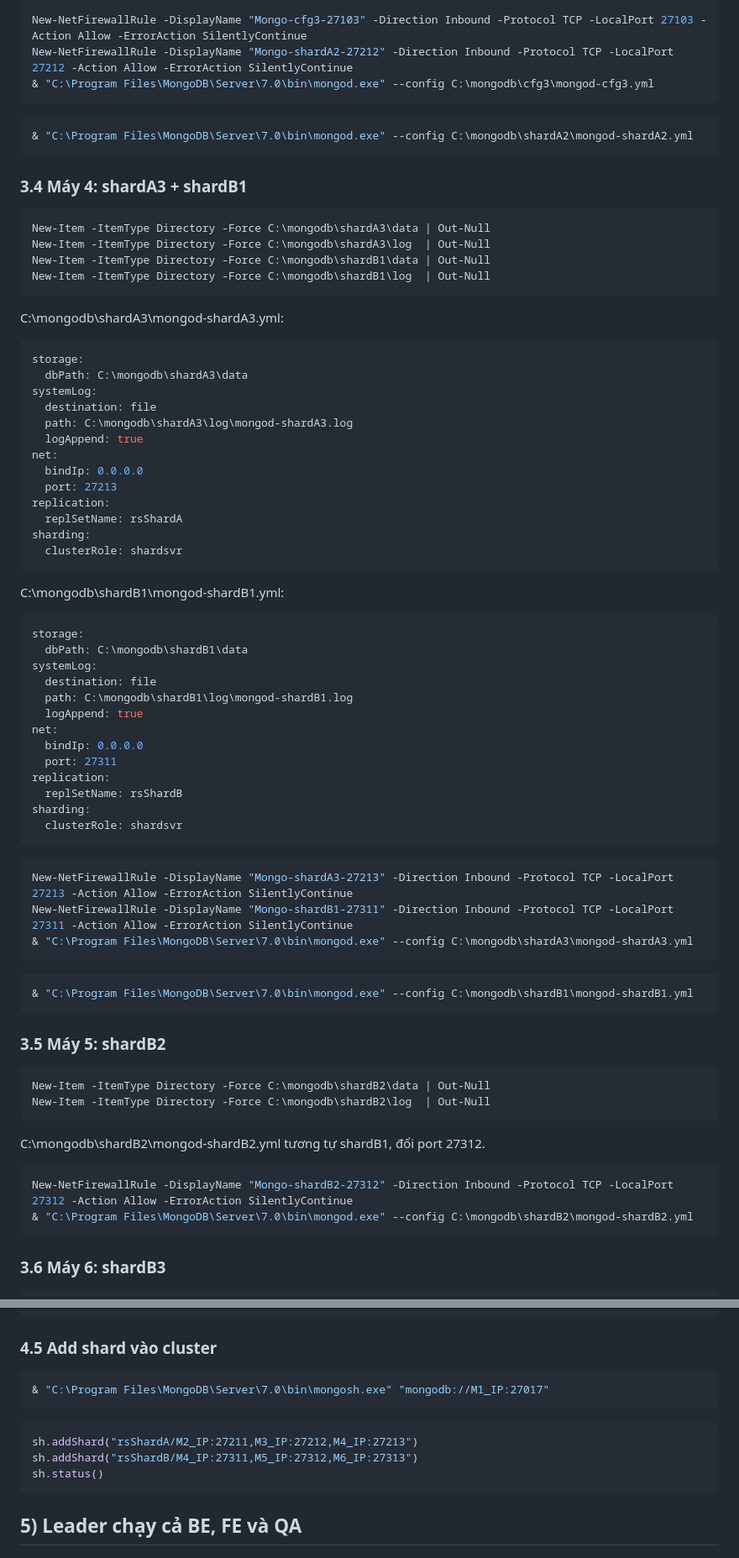
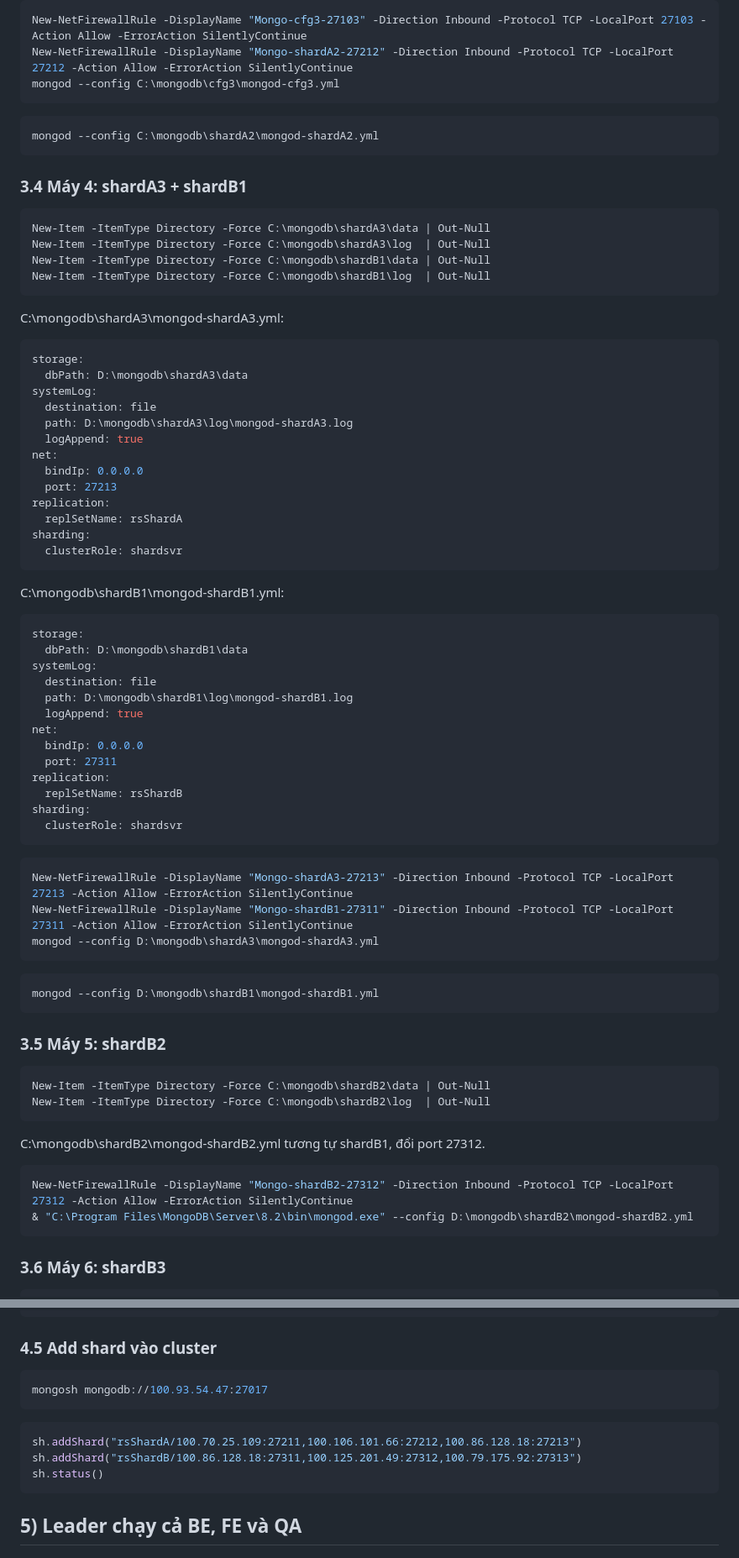
Before and after one commit to Sagitoaz/CSDLPT, a Markdown page: huong-dan/08-tich-hop-be-fe-6-may.md, 2 parts joined by grey strips. Shown at 84% size. Rendered like a GitHub page.

````diff
--- a/huong-dan/08-tich-hop-be-fe-6-may.md
+++ b/huong-dan/08-tich-hop-be-fe-6-may.md
@@ -200,11 +200,11 @@ C:\mongodb\cfg3\mongod-cfg3.yml (27103, cfgRS, configsvr) và C:\mongodb\shardA2
 ```powershell
 New-NetFirewallRule -DisplayName "Mongo-cfg3-27103" -Direction Inbound -Protocol TCP -LocalPort 27103 -Action Allow -ErrorAction SilentlyContinue
 New-NetFirewallRule -DisplayName "Mongo-shardA2-27212" -Direction Inbound -Protocol TCP -LocalPort 27212 -Action Allow -ErrorAction SilentlyContinue
-& "C:\Program Files\MongoDB\Server\7.0\bin\mongod.exe" --config C:\mongodb\cfg3\mongod-cfg3.yml
+mongod --config C:\mongodb\cfg3\mongod-cfg3.yml
 ```
 
 ```powershell
-& "C:\Program Files\MongoDB\Server\7.0\bin\mongod.exe" --config C:\mongodb\shardA2\mongod-shardA2.yml
+mongod --config C:\mongodb\shardA2\mongod-shardA2.yml
 ```
 
 ### 3.4 Máy 4: shardA3 + shardB1
@@ -220,10 +220,10 @@ C:\mongodb\shardA3\mongod-shardA3.yml:
 
 ```yaml
 storage:
-  dbPath: C:\mongodb\shardA3\data
+  dbPath: D:\mongodb\shardA3\data
 systemLog:
   destination: file
-  path: C:\mongodb\shardA3\log\mongod-shardA3.log
+  path: D:\mongodb\shardA3\log\mongod-shardA3.log
   logAppend: true
 net:
   bindIp: 0.0.0.0
@@ -238,10 +238,10 @@ C:\mongodb\shardB1\mongod-shardB1.yml:
 
 ```yaml
 storage:
-  dbPath: C:\mongodb\shardB1\data
+  dbPath: D:\mongodb\shardB1\data
 systemLog:
   destination: file
-  path: C:\mongodb\shardB1\log\mongod-shardB1.log
+  path: D:\mongodb\shardB1\log\mongod-shardB1.log
   logAppend: true
 net:
   bindIp: 0.0.0.0
@@ -255,11 +255,11 @@ sharding:
 ```powershell
 New-NetFirewallRule -DisplayName "Mongo-shardA3-27213" -Direction Inbound -Protocol TCP -LocalPort 27213 -Action Allow -ErrorAction SilentlyContinue
 New-NetFirewallRule -DisplayName "Mongo-shardB1-27311" -Direction Inbound -Protocol TCP -LocalPort 27311 -Action Allow -ErrorAction SilentlyContinue
-& "C:\Program Files\MongoDB\Server\7.0\bin\mongod.exe" --config C:\mongodb\shardA3\mongod-shardA3.yml
+mongod --config D:\mongodb\shardA3\mongod-shardA3.yml
 ```
 
 ```powershell
-& "C:\Program Files\MongoDB\Server\7.0\bin\mongod.exe" --config C:\mongodb\shardB1\mongod-shardB1.yml
+mongod --config D:\mongodb\shardB1\mongod-shardB1.yml
 ```
 
 ### 3.5 Máy 5: shardB2
@@ -273,7 +273,7 @@ C:\mongodb\shardB2\mongod-shardB2.yml tương tự shardB1, đổi port 27312.
 
 ```powershell
 New-NetFirewallRule -DisplayName "Mongo-shardB2-27312" -Direction Inbound -Protocol TCP -LocalPort 27312 -Action Allow -ErrorAction SilentlyContinue
-& "C:\Program Files\MongoDB\Server\7.0\bin\mongod.exe" --config C:\mongodb\shardB2\mongod-shardB2.yml
+& "C:\Program Files\MongoDB\Server\8.2\bin\mongod.exe" --config D:\mongodb\shardB2\mongod-shardB2.yml
 ```
 
 ### 3.6 Máy 6: shardB3
@@ -356,12 +378,12 @@ rs.status()
 ### 4.5 Add shard vào cluster
 
 ```powershell
-& "C:\Program Files\MongoDB\Server\7.0\bin\mongosh.exe" "mongodb://M1_IP:27017"
+mongosh mongodb://100.93.54.47:27017
 ```
 
 ```javascript
-sh.addShard("rsShardA/M2_IP:27211,M3_IP:27212,M4_IP:27213")
-sh.addShard("rsShardB/M4_IP:27311,M5_IP:27312,M6_IP:27313")
+sh.addShard("rsShardA/100.70.25.109:27211,100.106.101.66:27212,100.86.128.18:27213")
+sh.addShard("rsShardB/100.86.128.18:27311,100.125.201.49:27312,100.79.175.92:27313")
 sh.status()
 ```
 
````
Also changed, not shown: other parts of huong-dan/08-tich-hop-be-fe-6-may.md (+35 -13 lines).
